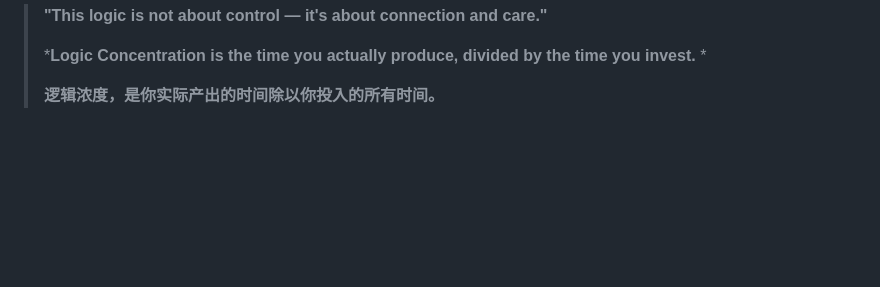
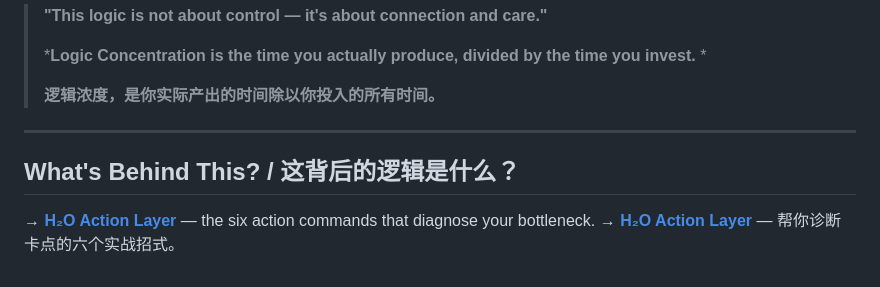
Before and after one commit to MaolinWang-H2O/H2O-Logic-Counter, a Markdown page: README.md, the part around the change. Rendered like a GitHub page; blank space fills up the shorter version.

Commit message:
Add explanation section for project logic
Added a section explaining the logic behind the project.

```diff
--- a/README.md
+++ b/README.md
@@ -141,3 +141,10 @@ H₂O 协议提供了完整的审计框架：
 > ***Logic Concentration is the time you actually produce, divided by the time you invest.** *
 >
 > **逻辑浓度，是你实际产出的时间除以你投入的所有时间。**
+
+---
+
+## What's Behind This? / 这背后的逻辑是什么？
+
+→ **[H₂O Action Layer](https://github.com/maolinwang-h2o/H2O-Action-Layer)** — the six action commands that diagnose your bottleneck.
+→ **[H₂O Action Layer](https://github.com/maolinwang-h2o/H2O-Action-Layer)** — 帮你诊断卡点的六个实战招式。
```
